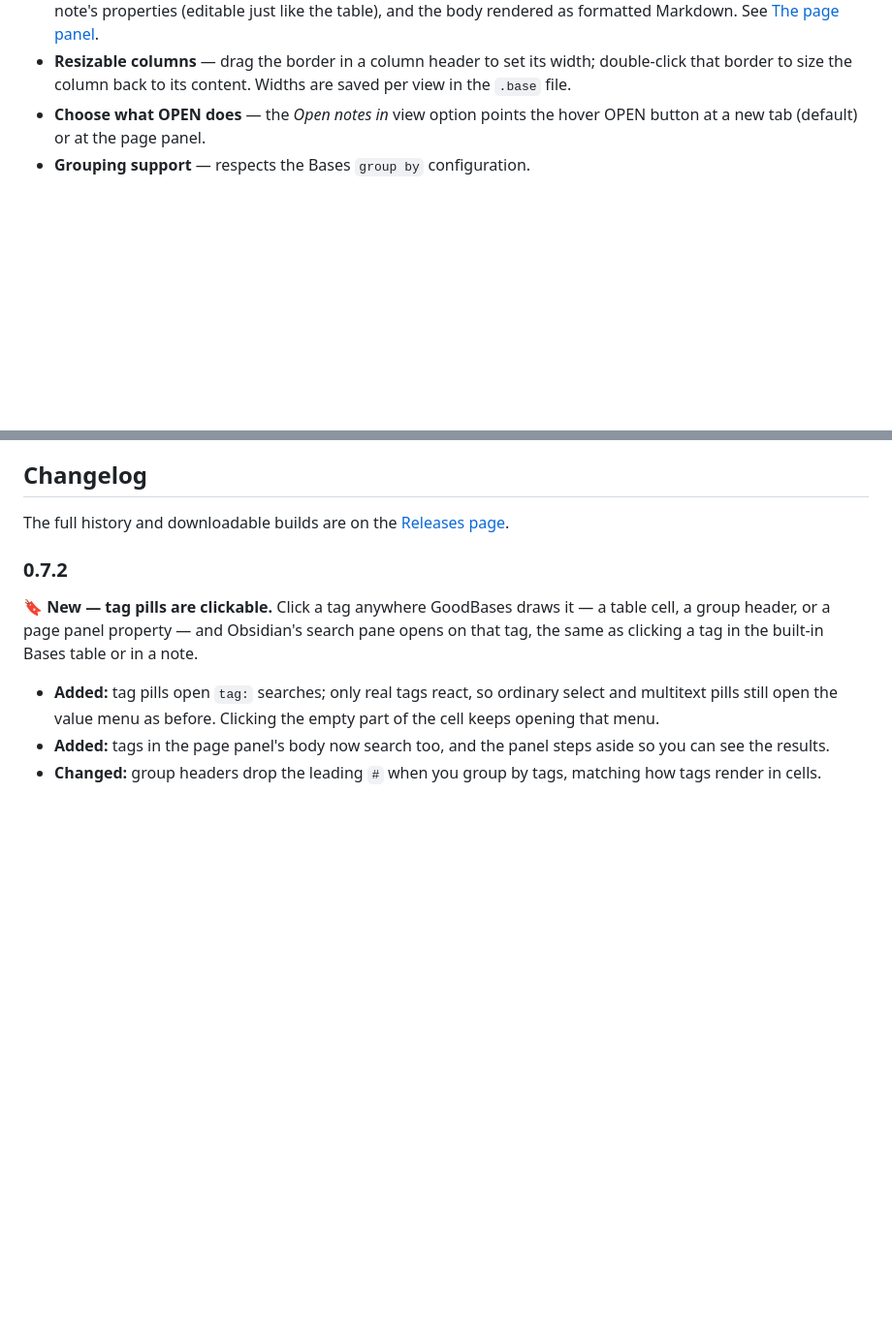
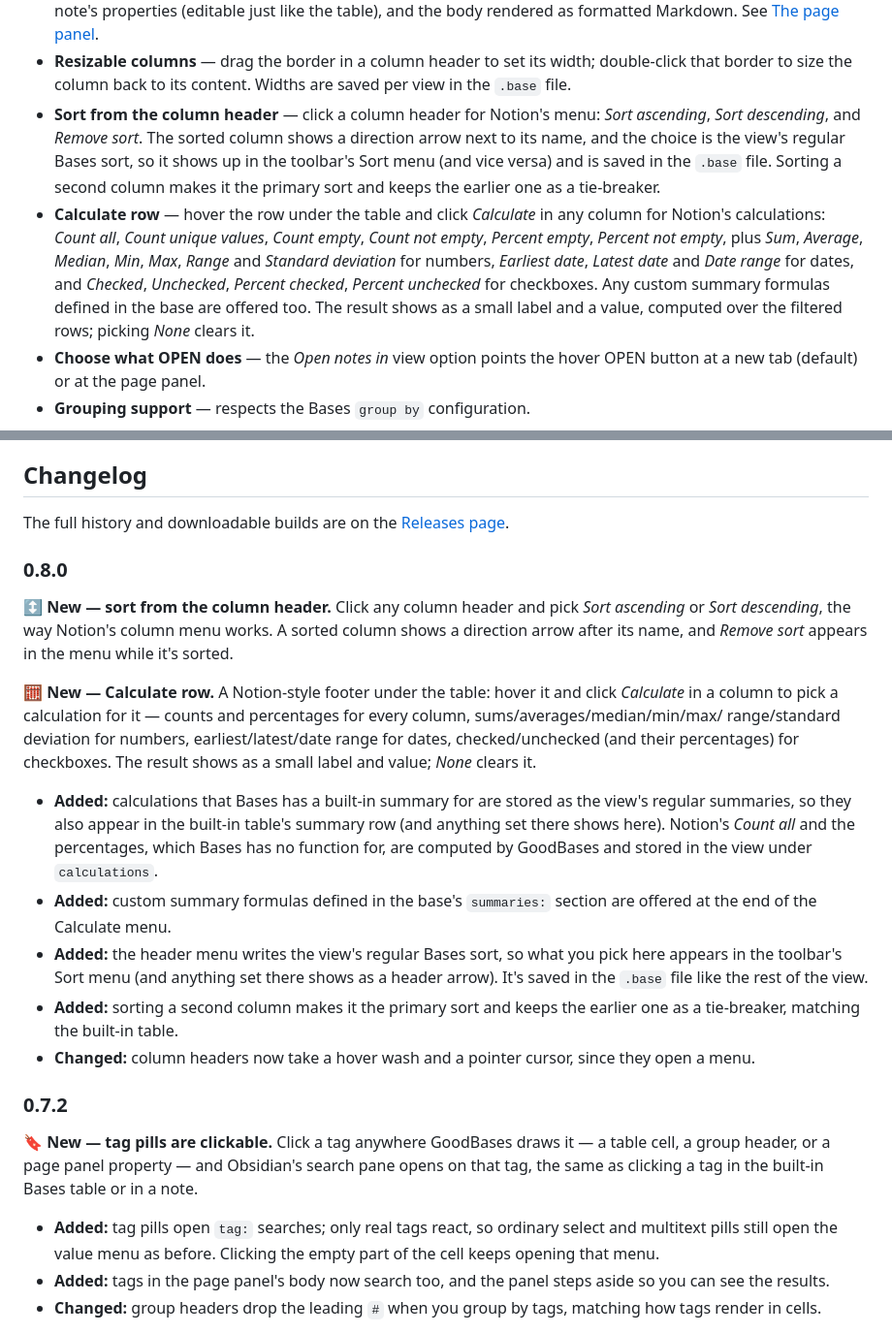
Before and after one commit to FrancescoUmberto/GoodBases, a Markdown page: README.md, 2 parts joined by grey strips. Shown at 97% size. Rendered like a GitHub page; blank space fills up the shorter version.

Commit message:
docs: changelog entries for 0.8.0

```diff
--- a/README.md
+++ b/README.md
@@ -69,6 +69,22 @@ centered Notion-style panel:
 - **Resizable columns** — drag the border in a column header to set its
   width; double-click that border to size the column back to its
   content. Widths are saved per view in the `.base` file.
+- **Sort from the column header** — click a column header for Notion's
+  menu: *Sort ascending*, *Sort descending*, and *Remove sort*. The sorted
+  column shows a direction arrow next to its name, and the choice is the
+  view's regular Bases sort, so it shows up in the toolbar's Sort menu
+  (and vice versa) and is saved in the `.base` file. Sorting a second
+  column makes it the primary sort and keeps the earlier one as a
+  tie-breaker.
+- **Calculate row** — hover the row under the table and click *Calculate*
+  in any column for Notion's calculations: *Count all*, *Count unique
+  values*, *Count empty*, *Count not empty*, *Percent empty*, *Percent
+  not empty*, plus *Sum*, *Average*, *Median*, *Min*, *Max*, *Range* and
+  *Standard deviation* for numbers, *Earliest date*, *Latest date* and
+  *Date range* for dates, and *Checked*, *Unchecked*, *Percent checked*,
+  *Percent unchecked* for checkboxes. Any custom summary formulas defined
+  in the base are offered too. The result shows as a small label and a
+  value, computed over the filtered rows; picking *None* clears it.
 - **Choose what OPEN does** — the *Open notes in* view option points the
   hover OPEN button at a new tab (default) or at the page panel.
 - **Grouping support** — respects the Bases `group by` configuration.
@@ -176,6 +192,37 @@ want to nudge one up the list?
 
 The full history and downloadable builds are on the
 [Releases page](https://github.com/FrancescoUmberto/GoodBases/releases).
+
+### 0.8.0
+
+**↕️ New — sort from the column header.** Click any column header and
+pick *Sort ascending* or *Sort descending*, the way Notion's column menu
+works. A sorted column shows a direction arrow after its name, and
+*Remove sort* appears in the menu while it's sorted.
+
+**🧮 New — Calculate row.** A Notion-style footer under the table: hover
+it and click *Calculate* in a column to pick a calculation for it —
+counts and percentages for every column, sums/averages/median/min/max/
+range/standard deviation for numbers, earliest/latest/date range for
+dates, checked/unchecked (and their percentages) for checkboxes. The
+result shows as a small label and value; *None* clears it.
+
+- **Added:** calculations that Bases has a built-in summary for are
+  stored as the view's regular summaries, so they also appear in the
+  built-in table's summary row (and anything set there shows here).
+  Notion's *Count all* and the percentages, which Bases has no function
+  for, are computed by GoodBases and stored in the view under
+  `calculations`.
+- **Added:** custom summary formulas defined in the base's `summaries:`
+  section are offered at the end of the Calculate menu.
+- **Added:** the header menu writes the view's regular Bases sort, so
+  what you pick here appears in the toolbar's Sort menu (and anything
+  set there shows as a header arrow). It's saved in the `.base` file
+  like the rest of the view.
+- **Added:** sorting a second column makes it the primary sort and keeps
+  the earlier one as a tie-breaker, matching the built-in table.
+- **Changed:** column headers now take a hover wash and a pointer
+  cursor, since they open a menu.
 
 ### 0.7.2
 
```
